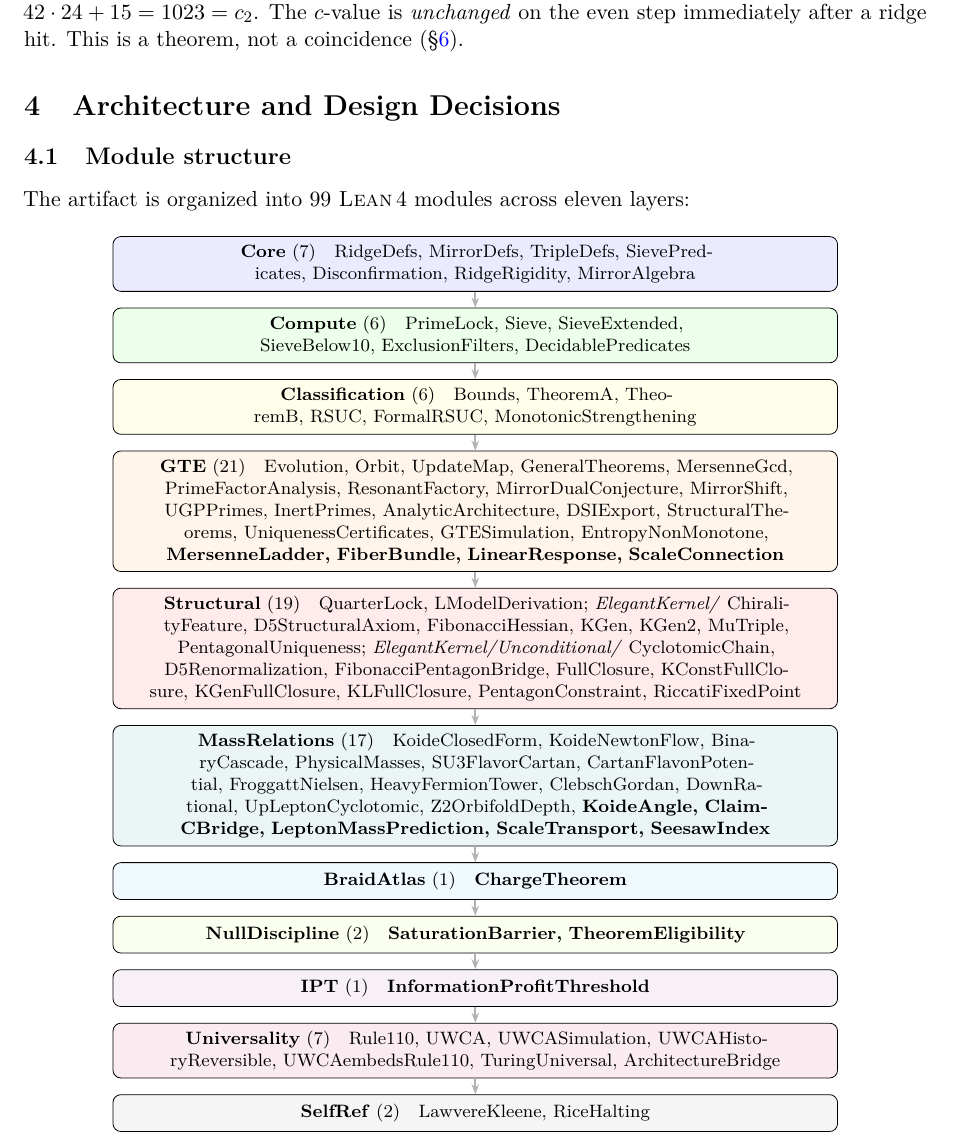
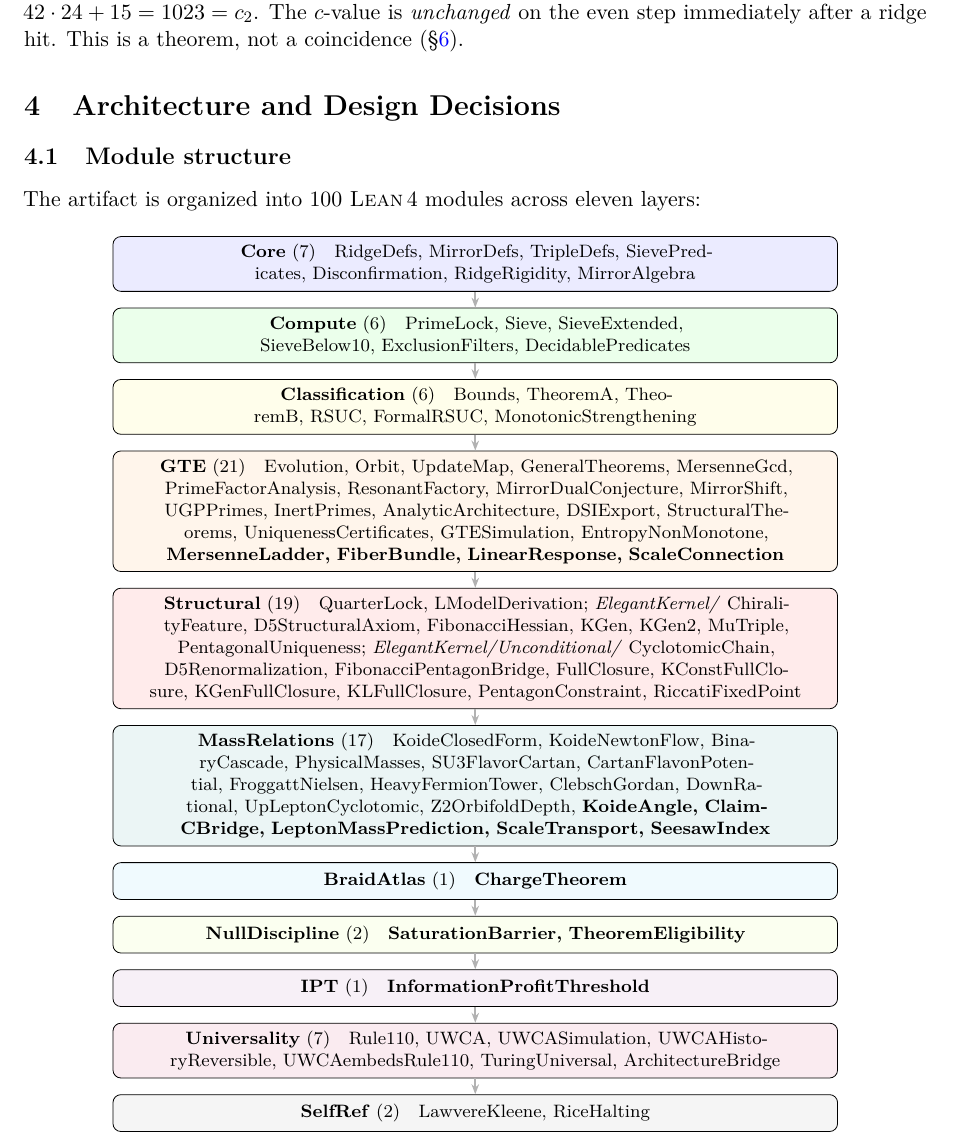
Before and after one commit to novaspivack/ugp-lean, a LaTeX paper (paper/ugp_lean_formalization.tex): part of page 6 of 35, cut so that both start at the same text. Compiled offline with pdfLaTeX.

Commit message:
formalization paper: 99→100 modules; finalize composite triple section.
Two changes:
1. Module count updated 99→100 (BraidAtlas.CompositeTriples is the 100th).
2. All composite triple status upgraded: Category A throughout,
   'future work' items (a,b derivation, Lean formalization) now completed.

Do NOT push.

Co-authored-by: Cursor <cursoragent@cursor.com>

```diff
--- a/paper/ugp_lean_formalization.tex
+++ b/paper/ugp_lean_formalization.tex
@@ -420,7 +420,7 @@ immediately after a ridge hit.  This is a theorem, not a coincidence
 
 \subsection{Module structure}
 
-The artifact is organized into 99~\lean{} modules across eleven layers:
+The artifact is organized into 100~\lean{} modules across eleven layers:
 
 \begin{center}
 \begin{tikzpicture}[
```
Also changed, not shown: paper/ugp_lean_formalization.pdf, paper/ugp_lean_formalization.tex (2 more changed lines).
